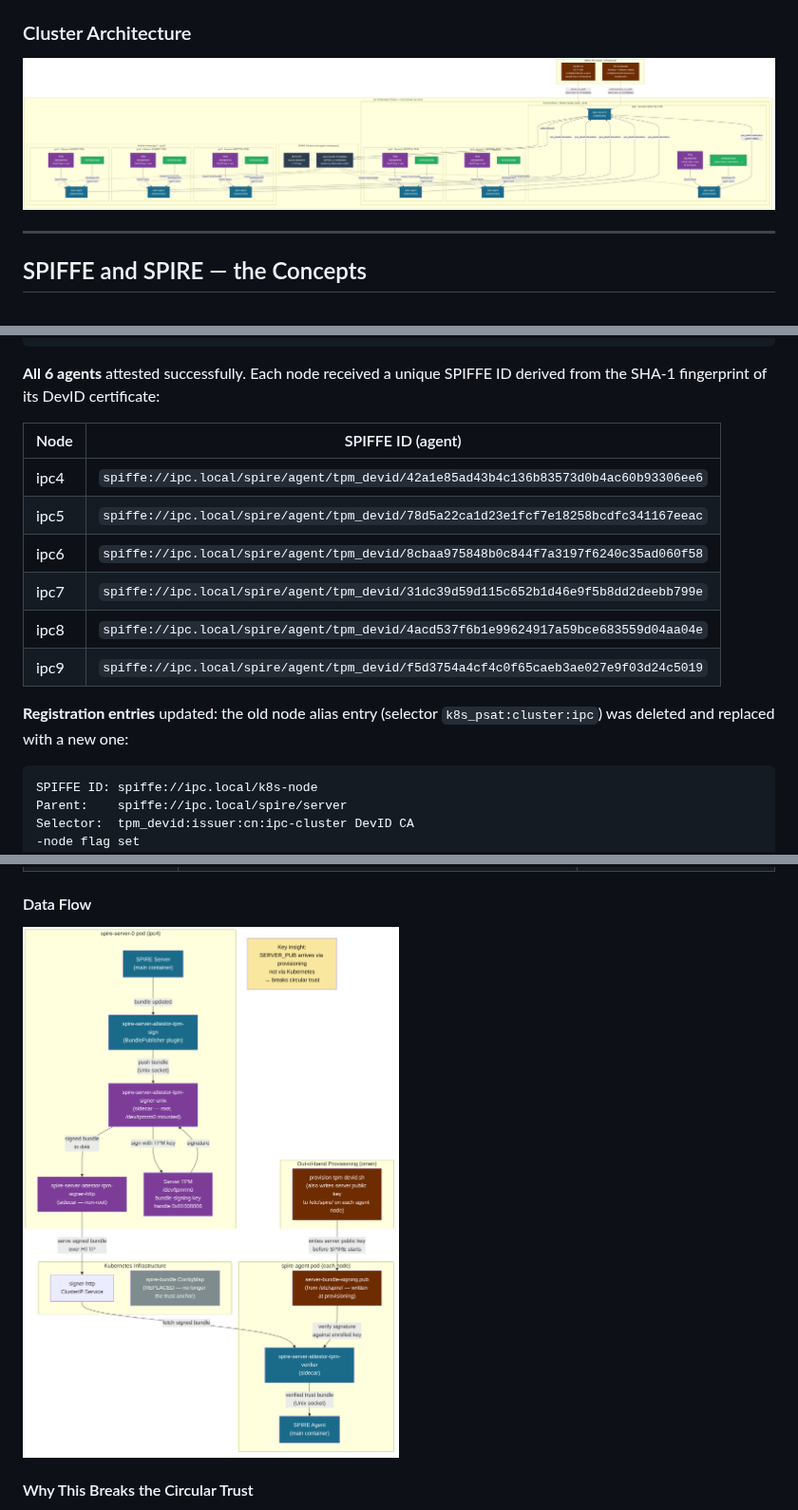
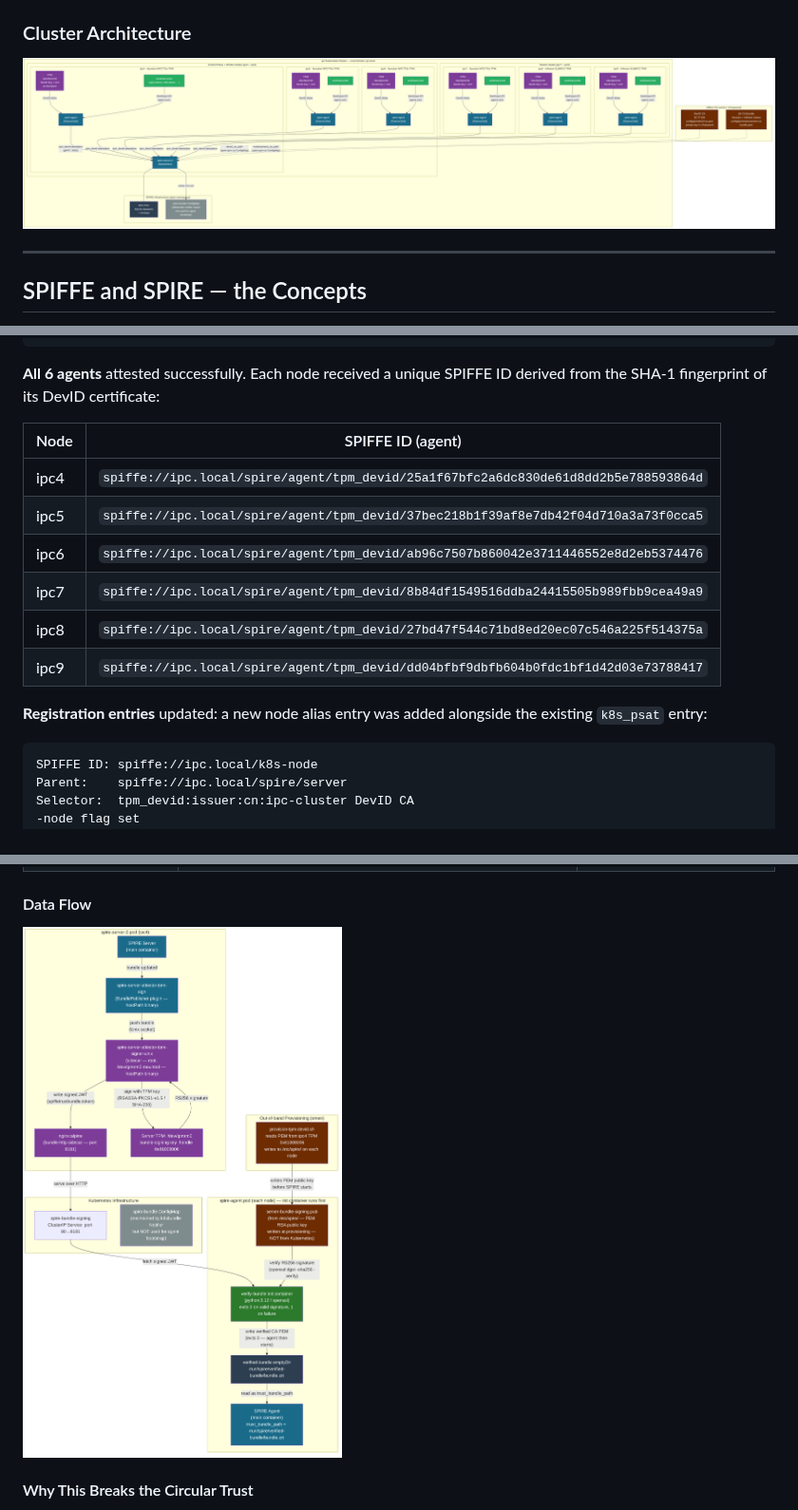
Before and after one commit to skeptomai/k3s-experiments, a Markdown page: docs/spire-concepts.md, 3 parts joined by grey strips. Shown at 95% size. Drawn GitHub-style; pictures changed too: docs/spire-architecture.png, docs/spire-server-bundle-signing.png.

````diff
--- a/docs/spire-concepts.md
+++ b/docs/spire-concepts.md
@@ -524,15 +524,14 @@ from the SHA-1 fingerprint of its DevID certificate:
 
 | Node | SPIFFE ID (agent) |
 |------|-------------------|
-| ipc4 | `spiffe://ipc.local/spire/agent/tpm_devid/42a1e85ad43b4c136b83573d0b4ac60b93306ee6` |
-| ipc5 | `spiffe://ipc.local/spire/agent/tpm_devid/78d5a22ca1d23e1fcf7e18258bcdfc341167eeac` |
-| ipc6 | `spiffe://ipc.local/spire/agent/tpm_devid/8cbaa975848b0c844f7a3197f6240c35ad060f58` |
-| ipc7 | `spiffe://ipc.local/spire/agent/tpm_devid/31dc39d59d115c652b1d46e9f5b8dd2deebb799e` |
-| ipc8 | `spiffe://ipc.local/spire/agent/tpm_devid/4acd537f6b1e99624917a59bce683559d04aa04e` |
-| ipc9 | `spiffe://ipc.local/spire/agent/tpm_devid/f5d3754a4cf4c0f65caeb3ae027e9f03d24c5019` |
+| ipc4 | `spiffe://ipc.local/spire/agent/tpm_devid/25a1f67bfc2a6dc830de61d8dd2b5e788593864d` |
+| ipc5 | `spiffe://ipc.local/spire/agent/tpm_devid/37bec218b1f39af8e7db42f04d710a3a73f0cca5` |
+| ipc6 | `spiffe://ipc.local/spire/agent/tpm_devid/ab96c7507b860042e3711446552e8d2eb5374476` |
+| ipc7 | `spiffe://ipc.local/spire/agent/tpm_devid/8b84df1549516ddba24415505b989fbb9cea49a9` |
+| ipc8 | `spiffe://ipc.local/spire/agent/tpm_devid/27bd47f544c71bd8ed20ec07c546a225f514375a` |
+| ipc9 | `spiffe://ipc.local/spire/agent/tpm_devid/dd04bfbf9dbfb604b0fdc1bf1d42d03e73788417` |
 
-**Registration entries** updated: the old node alias entry (selector `k8s_psat:cluster:ipc`)
-was deleted and replaced with a new one:
+**Registration entries** updated: a new node alias entry was added alongside the existing `k8s_psat` entry:
 ```
 SPIFFE ID: spiffe://ipc.local/k8s-node
 Parent:    spiffe://ipc.local/spire/server
````
Also changed, not shown: other parts of docs/spire-concepts.md (+8 -11 lines), 3 other files.
